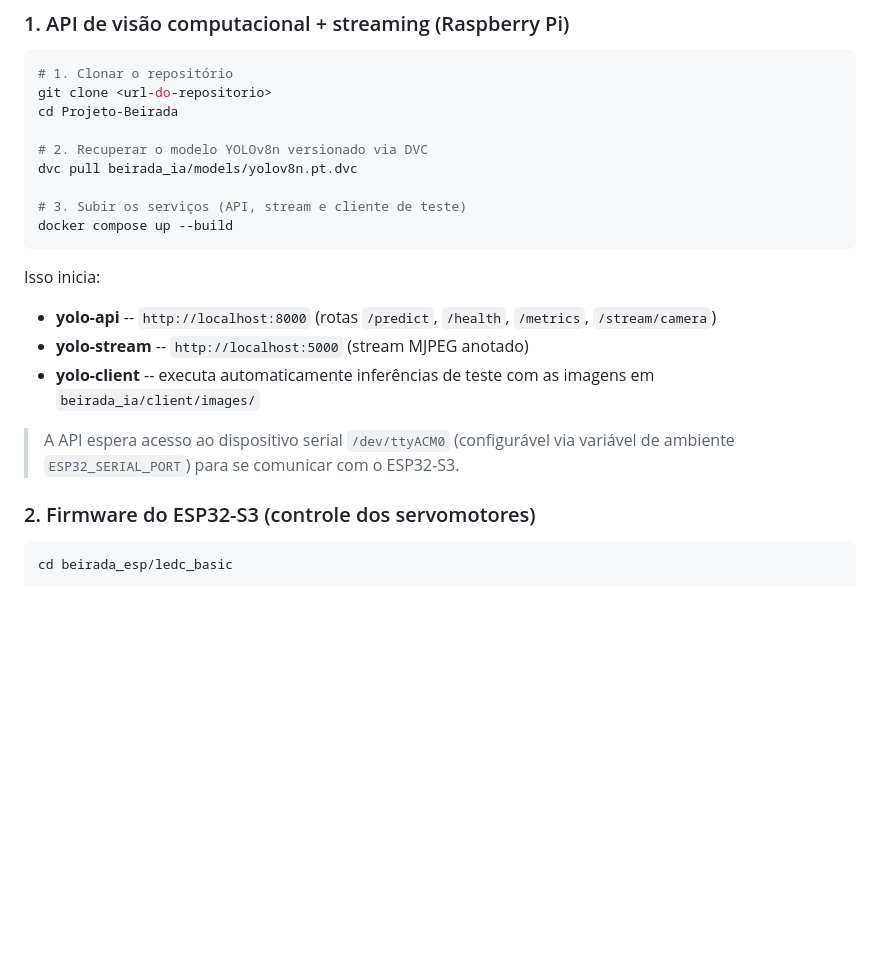
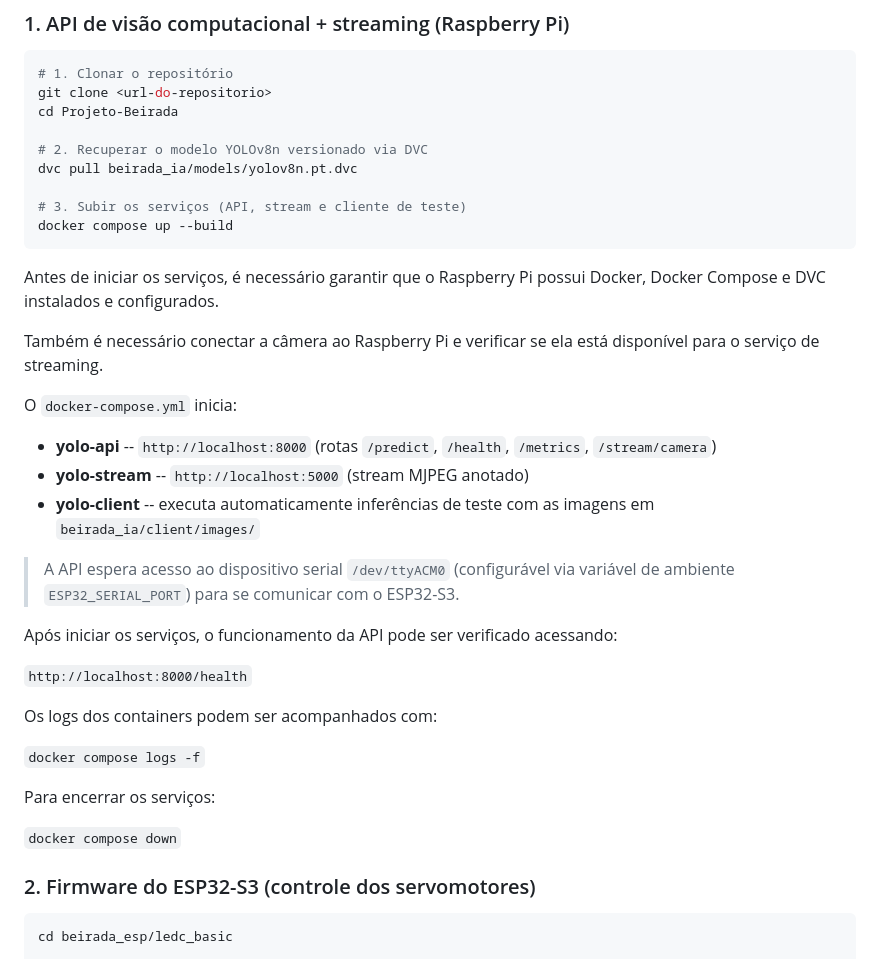
Before and after one commit to RaphaelRates/Projeto-Beirada, a Markdown page: README.md, the part around the change. GitHub-like rendering; blank space fills up the shorter version.

````diff
--- a/README.md
+++ b/README.md
@@ -209,13 +209,28 @@ dvc pull beirada_ia/models/yolov8n.pt.dvc
 # 3. Subir os serviços (API, stream e cliente de teste)
 docker compose up --build
 ```
+Antes de iniciar os serviços, é necessário garantir que o Raspberry Pi possui Docker, Docker Compose e DVC instalados e configurados.
 
-Isso inicia:
+Também é necessário conectar a câmera ao Raspberry Pi e verificar se ela está disponível para o serviço de streaming.
+
+O `docker-compose.yml` inicia:
 - **yolo-api** -- `http://localhost:8000` (rotas `/predict`, `/health`, `/metrics`, `/stream/camera`)
 - **yolo-stream** -- `http://localhost:5000` (stream MJPEG anotado)
 - **yolo-client** -- executa automaticamente inferências de teste com as imagens em `beirada_ia/client/images/`
 
 > A API espera acesso ao dispositivo serial `/dev/ttyACM0` (configurável via variável de ambiente `ESP32_SERIAL_PORT`) para se comunicar com o ESP32-S3.
+
+Após iniciar os serviços, o funcionamento da API pode ser verificado acessando:
+
+```http://localhost:8000/health```
+
+Os logs dos containers podem ser acompanhados com:
+
+```docker compose logs -f```
+
+Para encerrar os serviços:
+
+```docker compose down```
 
 ### 2. Firmware do ESP32-S3 (controle dos servomotores)
 
````
